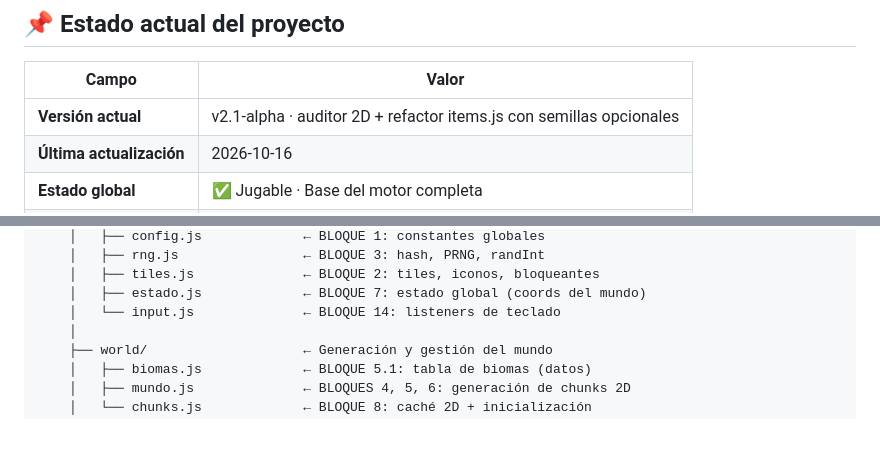
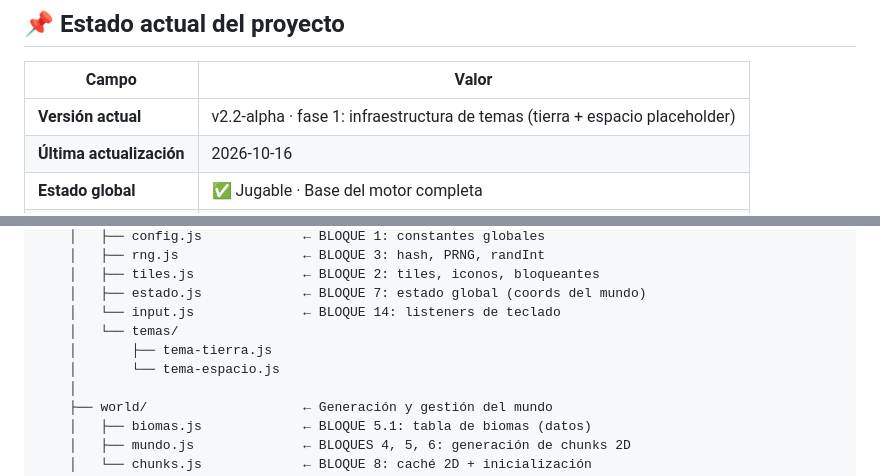
Before and after one commit to elingenierok/Game_RPG, a Markdown page: README.md, 2 parts joined by grey strips. Rendered like a GitHub page; blank space fills up the shorter version.

Commit message:
fase 1: infraestructura de temas (tierra + espacio placeholder)

```diff
--- a/README.md
+++ b/README.md
@@ -10,7 +10,7 @@
 
 | Campo | Valor |
 |-------|-------|
-| **Versión actual** | v2.1-alpha · auditor 2D + refactor items.js con semillas opcionales |
+| **Versión actual** | v2.2-alpha · fase 1: infraestructura de temas (tierra + espacio placeholder) |
 | **Última actualización** | 2026-10-16 |
 | **Estado global** | ✅ Jugable · Base del motor completa |
 | **Archivo principal** | `index.html` (solo estructura HTML) |
@@ -96,6 +96,9 @@ Game_RPG/
     │   ├── tiles.js              ← BLOQUE 2: tiles, iconos, bloqueantes
     │   ├── estado.js             ← BLOQUE 7: estado global (coords del mundo)
     │   └── input.js              ← BLOQUE 14: listeners de teclado
+    │   └── temas/
+    │       ├── tema-tierra.js
+    │       └── tema-espacio.js
     │
     ├── world/                    ← Generación y gestión del mundo
     │   ├── biomas.js             ← BLOQUE 5.1: tabla de biomas (datos)
```
